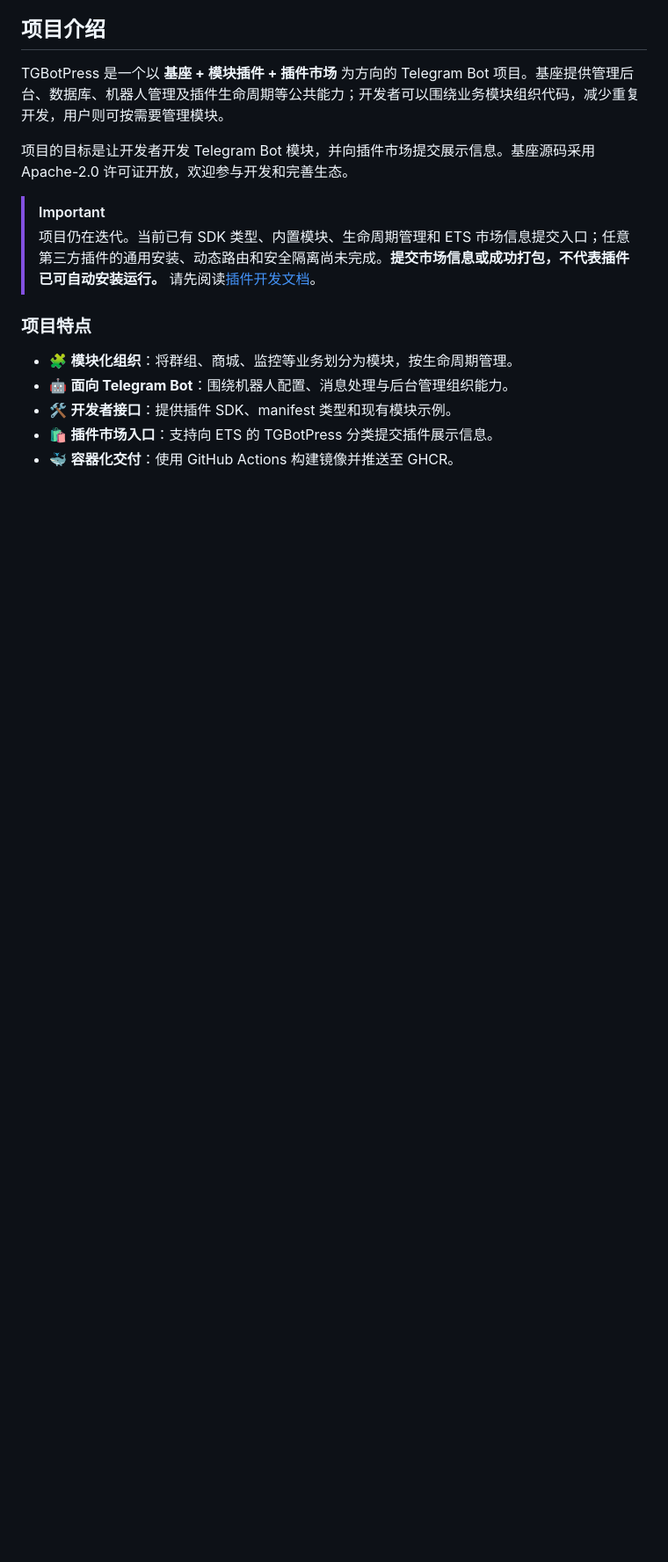
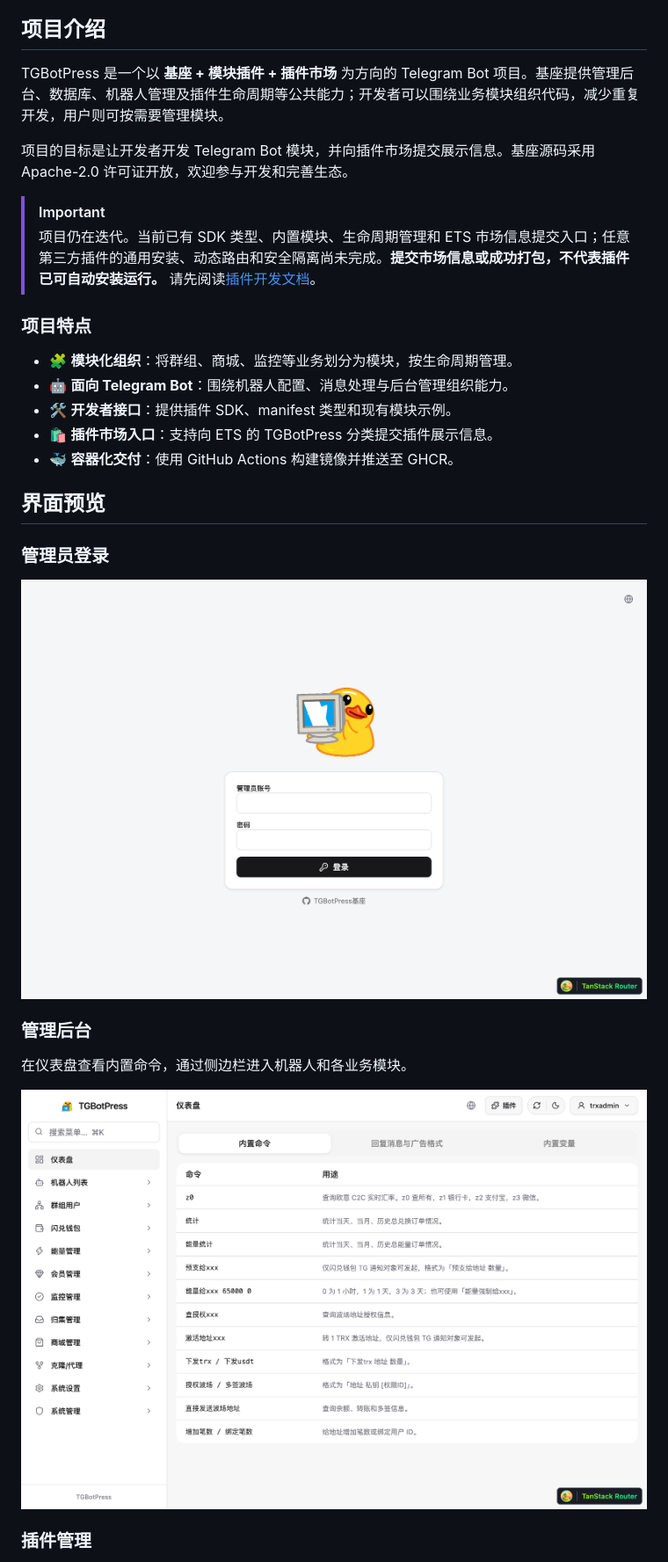
Before and after one commit to cnmbdb/TGBotPress, a Markdown page: README.md, the part around one of its changes. Shown at 88% size. GitHub-like rendering; pictures changed too: docs/images/screenshots/dashboard.png (added), docs/images/screenshots/login.png (added); blank space fills up the shorter version.

Commit message:
Add product screenshots to README

```diff
--- a/README.md
+++ b/README.md
@@ -49,3 +50,18 @@ TGBotPress 是一个以 **基座 + 模块插件 + 插件市场** 为方向的 Te
 - 🛠️ **开发者接口**：提供插件 SDK、manifest 类型和现有模块示例。
 - 🛍️ **插件市场入口**：支持向 ETS 的 TGBotPress 分类提交插件展示信息。
 - 🐳 **容器化交付**：使用 GitHub Actions 构建镜像并推送至 GHCR。
+
+## 界面预览
+
+### 管理员登录
+
+![TGBotPress 管理员登录页面](docs/images/screenshots/login.png)
+
+### 管理后台
+
+在仪表盘查看内置命令，通过侧边栏进入机器人和各业务模块。
+
+![TGBotPress 管理后台仪表盘](docs/images/screenshots/dashboard.png)
+
+### 插件管理
+
```
Also changed, not shown: other parts of README.md (+7 -0 lines), docs/images/screenshots/plugins.png (added).
